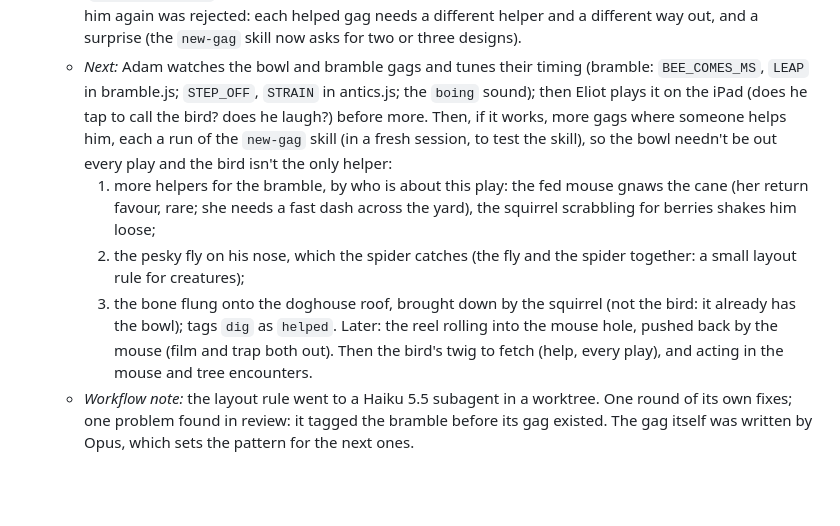
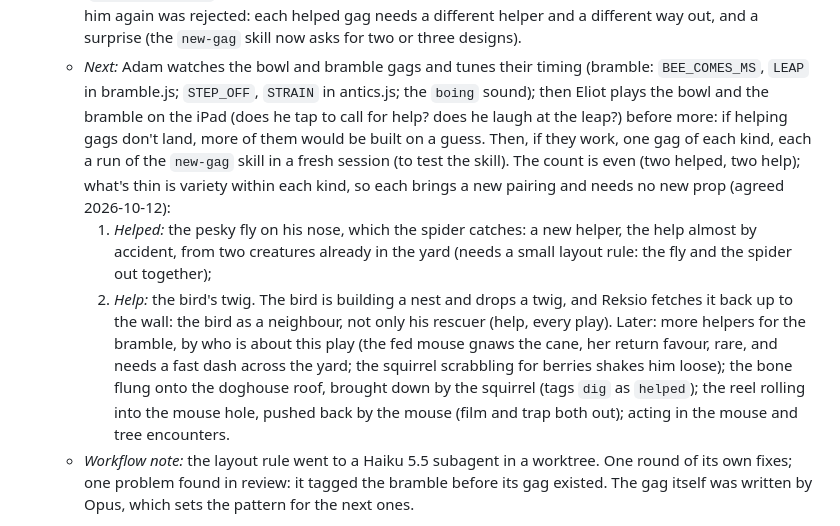
Before and after one commit to Alchemication/re-kid, a Markdown page: PROJECT_PLAN.md, the part around the change. Rendered like a GitHub page; blank space fills up the shorter version.

Commit message:
Plan the next two gags after Eliot's test: the spider and the bird's twig
The count is even (two helped, two help), so what's thin is variety within
each kind. After Eliot plays the bowl and the bramble, one gag of each kind,
each with a new pairing and no new prop: the spider catches the fly on his
nose, and Reksio fetches the bird's twig for its nest.

Co-Authored-By: Claude Opus 5.5 <noreply@anthropic.com>

```diff
--- a/PROJECT_PLAN.md
+++ b/PROJECT_PLAN.md
@@ -369,21 +369,27 @@ wake Reksio at home.
    - *Next:* Adam watches the bowl and bramble gags and tunes their timing
      (bramble: `BEE_COMES_MS`, `LEAP` in bramble.js; `STEP_OFF`, `STRAIN`
      in antics.js; the `boing` sound); then Eliot plays
-     it on the iPad (does he tap to call the bird? does he laugh?) before
-     more. Then, if it works, more gags where someone helps him, each a run
-     of the `new-gag` skill (in a fresh session, to test the skill), so the
-     bowl needn't be out every play and the bird isn't the only helper:
-     1. more helpers for the bramble, by who is about this play: the fed
-        mouse gnaws the cane (her return favour, rare; she needs a fast
-        dash across the yard), the squirrel scrabbling for berries shakes
-        him loose;
-     2. the pesky fly on his nose, which the spider catches (the fly and the
-        spider together: a small layout rule for creatures);
-     3. the bone flung onto the doghouse roof, brought down by the squirrel
-        (not the bird: it already has the bowl); tags `dig` as `helped`.
-     Later: the reel rolling into the mouse hole, pushed back by the mouse
-     (film and trap both out). Then the bird's twig to fetch (help, every
-     play), and acting in the mouse and tree encounters.
+     the bowl and the bramble on the iPad (does he tap to call for help?
+     does he laugh at the leap?) before more: if helping gags don't land,
+     more of them would be built on a guess. Then, if they work, one gag of
+     each kind, each a run of the `new-gag` skill in a fresh session (to test
+     the skill). The count is even (two helped, two help); what's thin is
+     variety within each kind, so each brings a new pairing and needs no new
+     prop (agreed 2026-10-12):
+     1. *Helped:* the pesky fly on his nose, which the spider catches: a new
+        helper, the help almost by accident, from two creatures already in
+        the yard (needs a small layout rule: the fly and the spider out
+        together);
+     2. *Help:* the bird's twig. The bird is building a nest and drops a
+        twig, and Reksio fetches it back up to the wall: the bird as a
+        neighbour, not only his rescuer (help, every play).
+     Later: more helpers for the bramble, by who is about this play (the fed
+     mouse gnaws the cane, her return favour, rare, and needs a fast dash
+     across the yard; the squirrel scrabbling for berries shakes him loose);
+     the bone flung onto the doghouse roof, brought down by the squirrel
+     (tags `dig` as `helped`); the reel rolling into the mouse hole, pushed
+     back by the mouse (film and trap both out); acting in the mouse and
+     tree encounters.
    - *Workflow note:* the layout rule went to a Haiku 5.5 subagent in a
      worktree. One round of its own fixes; one problem found in review: it
      tagged the bramble before its gag existed. The gag itself was written by
```
